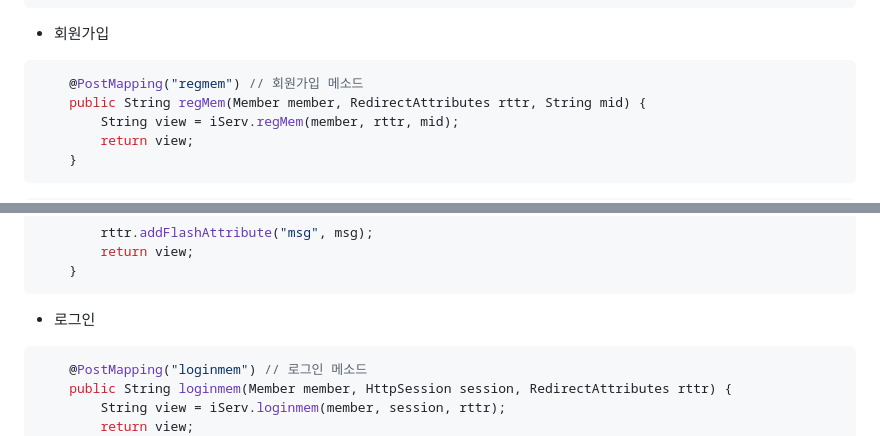
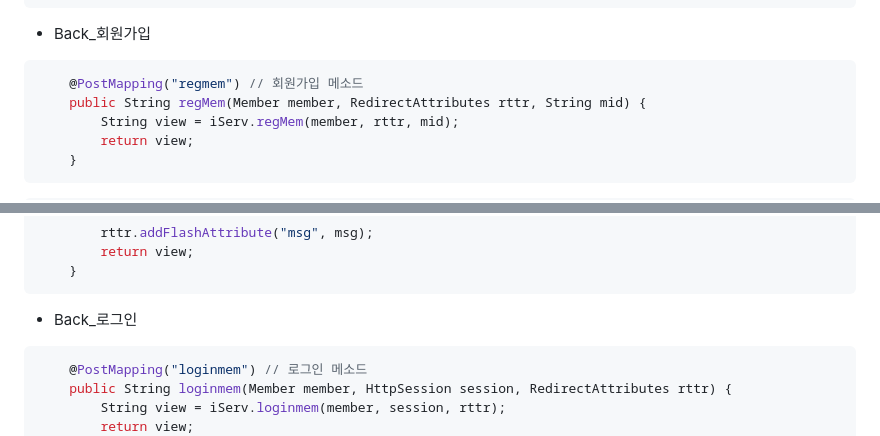
Before and after one commit to Yeomdongsu/ICIA-semi-final, a Markdown page: README.md, 2 parts joined by grey strips. Rendered like a GitHub page.

````diff
--- a/README.md
+++ b/README.md
@@ -51,7 +52,7 @@ View 템플릿 : Thymeleaf<br>
     </div>
 </div>
 ```
-- 회원가입<br>
+- Back_회원가입<br>
 ```java
     @PostMapping("regmem") // 회원가입 메소드
     public String regMem(Member member, RedirectAttributes rttr, String mid) {
@@ -88,7 +89,7 @@ public String regMem(Member member, RedirectAttributes rttr, String mid) {
         return view;
     }
 ```
-- 로그인<br>
+- Back_로그인<br>
 ```java
     @PostMapping("loginmem") // 로그인 메소드
     public String loginmem(Member member, HttpSession session, RedirectAttributes rttr) {
````
Also changed, not shown: other parts of README.md (+53 -2 lines).
